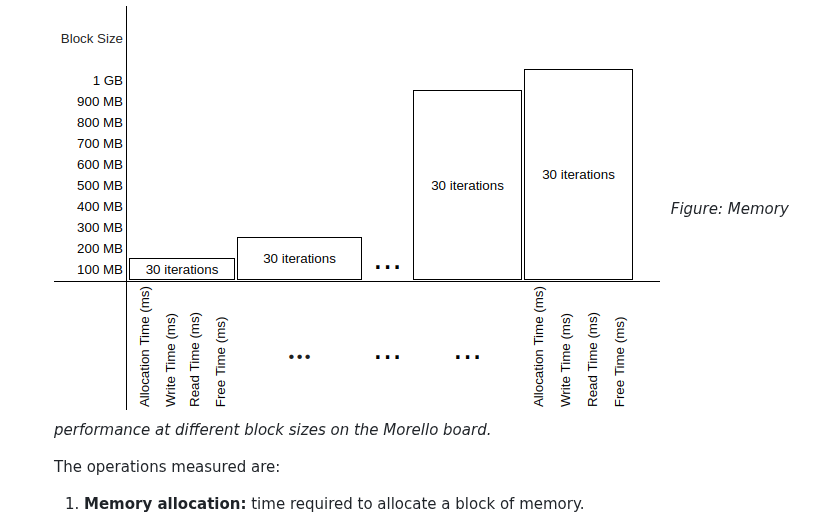
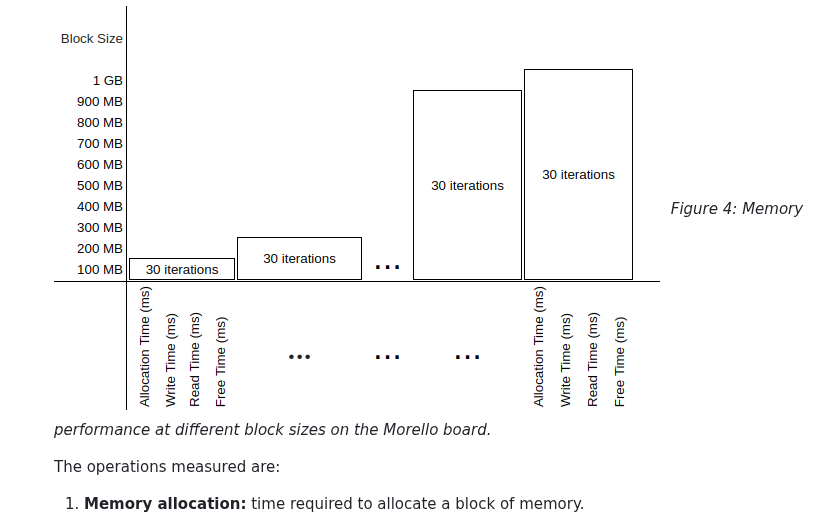
Before and after one commit to gca-research-group/tee-morello-performance-experiments, a Markdown page: README.md, the part around the change. Drawn GitHub-style.

```diff
--- a/README.md
+++ b/README.md
@@ -334,7 +334,9 @@ configurations.
     times for each operation associated with different block sizes.
 
     ![Memory performance at different block sizes on the Morello board.](figs/memory.png)
-    *Figure: Memory performance at different block sizes on the Morello board.*
+*Figure 4: Memory performance at different block sizes on the Morello board.*
+
+
 
 
     The operations measured are:
```
